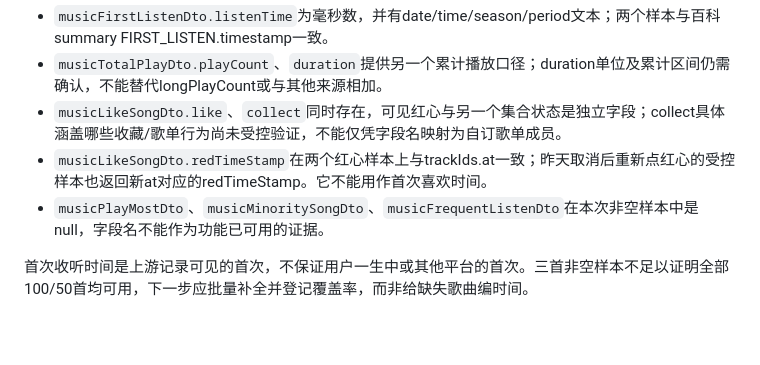
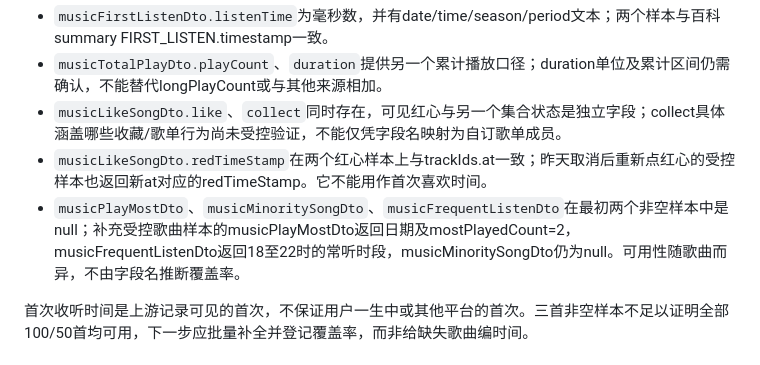
Before and after one commit to samuel0snow/MusicMirror, a Markdown page: docs/research/account-api-exploration-2026-09-18.md, the part around the change. Drawn GitHub-style; blank space fills up the shorter version.

Commit message:
Compare song encyclopedia screenshot and clarify memory field coverage

```diff
--- a/docs/research/account-api-exploration-2026-09-18.md
+++ b/docs/research/account-api-exploration-2026-09-18.md
@@ -42,7 +42,7 @@
 - `musicTotalPlayDto.playCount`、`duration`提供另一个累计播放口径；duration单位及累计区间仍需确认，不能替代longPlayCount或与其他来源相加。
 - `musicLikeSongDto.like`、`collect`同时存在，可见红心与另一个集合状态是独立字段；collect具体涵盖哪些收藏/歌单行为尚未受控验证，不能仅凭字段名映射为自订歌单成员。
 - `musicLikeSongDto.redTimeStamp`在两个红心样本上与trackIds.at一致；昨天取消后重新点红心的受控样本也返回新at对应的redTimeStamp。它不能用作首次喜欢时间。
-- `musicPlayMostDto`、`musicMinoritySongDto`、`musicFrequentListenDto`在本次非空样本中是null，字段名不能作为功能已可用的证据。
+- `musicPlayMostDto`、`musicMinoritySongDto`、`musicFrequentListenDto`在最初两个非空样本中是null；补充受控歌曲样本的musicPlayMostDto返回日期及mostPlayedCount=2，musicFrequentListenDto返回18至22时的常听时段，musicMinoritySongDto仍为null。可用性随歌曲而异，不由字段名推断覆盖率。
 
 首次收听时间是上游记录可见的首次，不保证用户一生中或其他平台的首次。三首非空样本不足以证明全部100/50首均可用，下一步应批量补全并登记覆盖率，而非给缺失歌曲编时间。
 
```
Also changed, not shown: docs/research/listening-duration-verification-2026-09-18.md (+6 -0 lines).
